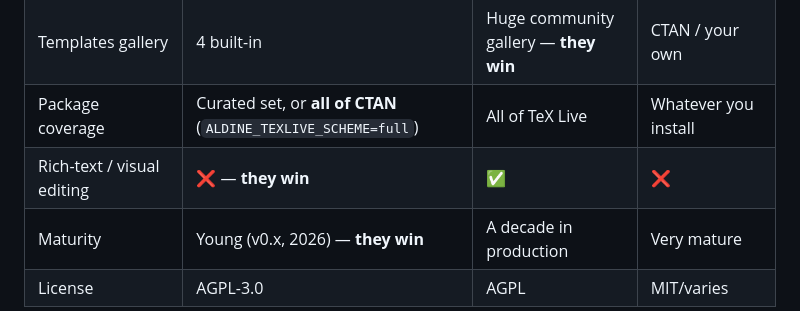
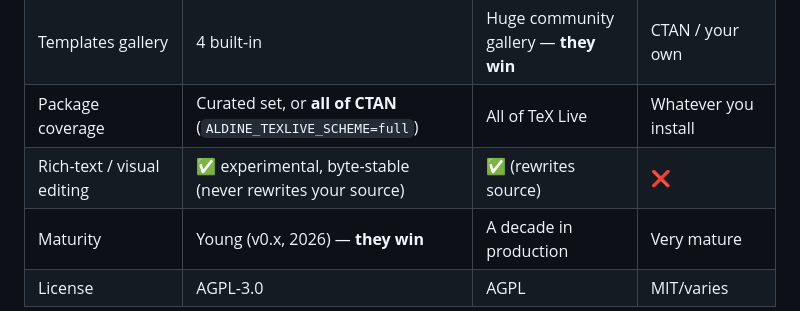
Before and after one commit to s-valent/aldine, a Markdown page: README.md, the part around the change. Rendered like a GitHub page.

Commit message:
visual editor P5: changelog + comparison-table row

```diff
--- a/README.md
+++ b/README.md
@@ -118,7 +118,7 @@ That's it. Projects live in the `aldine-data` volume.
 | Warm recompile | ~2s (persistent latexmk cache) | Comparable | Fastest (local) |
 | Templates gallery | 4 built-in | Huge community gallery — **they win** | CTAN / your own |
 | Package coverage | Curated set, or **all of CTAN** (`ALDINE_TEXLIVE_SCHEME=full`) | All of TeX Live | Whatever you install |
-| Rich-text / visual editing | ❌ — **they win** | ✅ | ❌ |
+| Rich-text / visual editing | ✅ experimental, byte-stable (never rewrites your source) | ✅ (rewrites source) | ❌ |
 | Maturity | Young (v0.x, 2026) — **they win** | A decade in production | Very mature |
 | License | AGPL-3.0 | AGPL | MIT/varies |
 
```
Also changed, not shown: CHANGELOG.md (+8 -0 lines).
